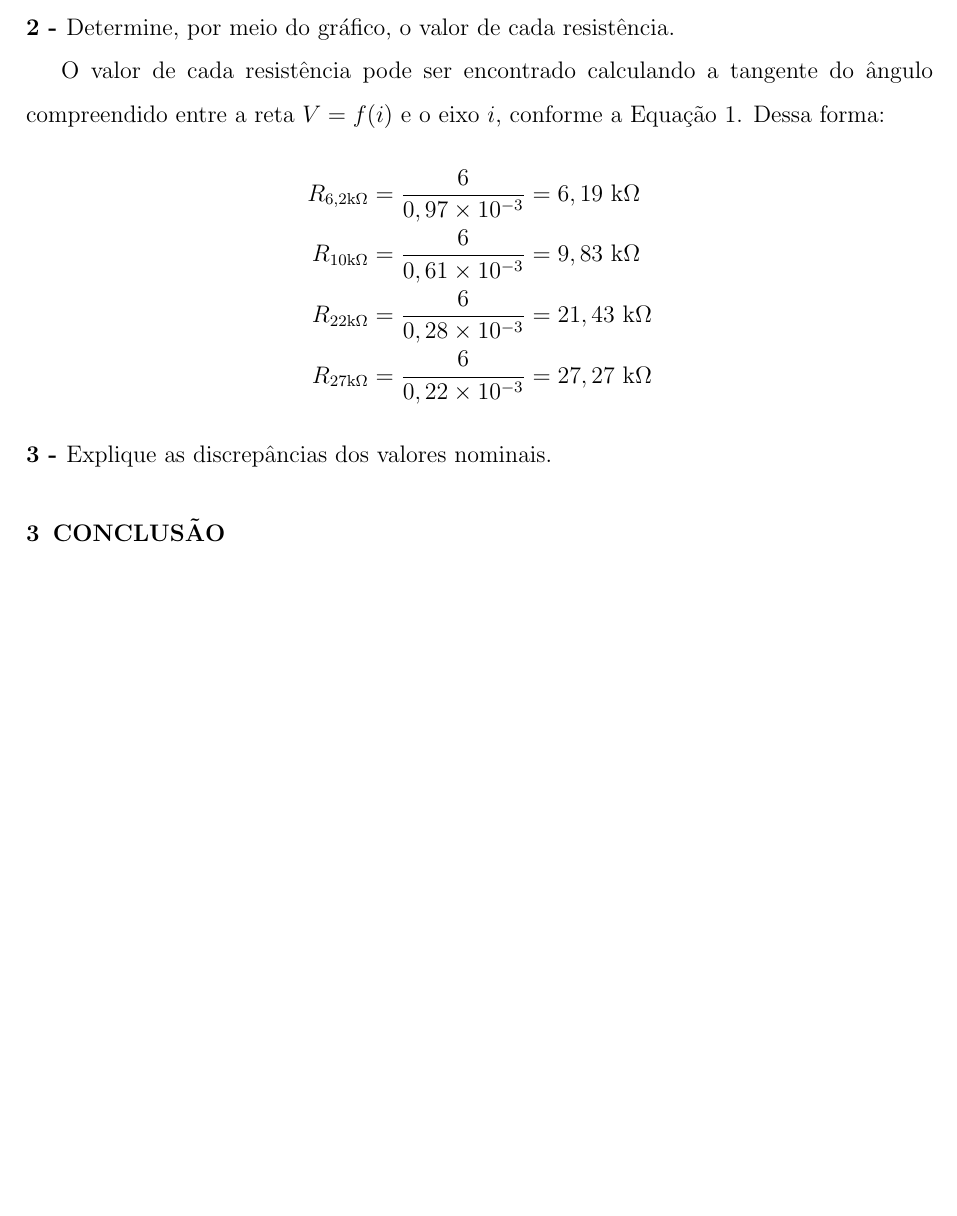
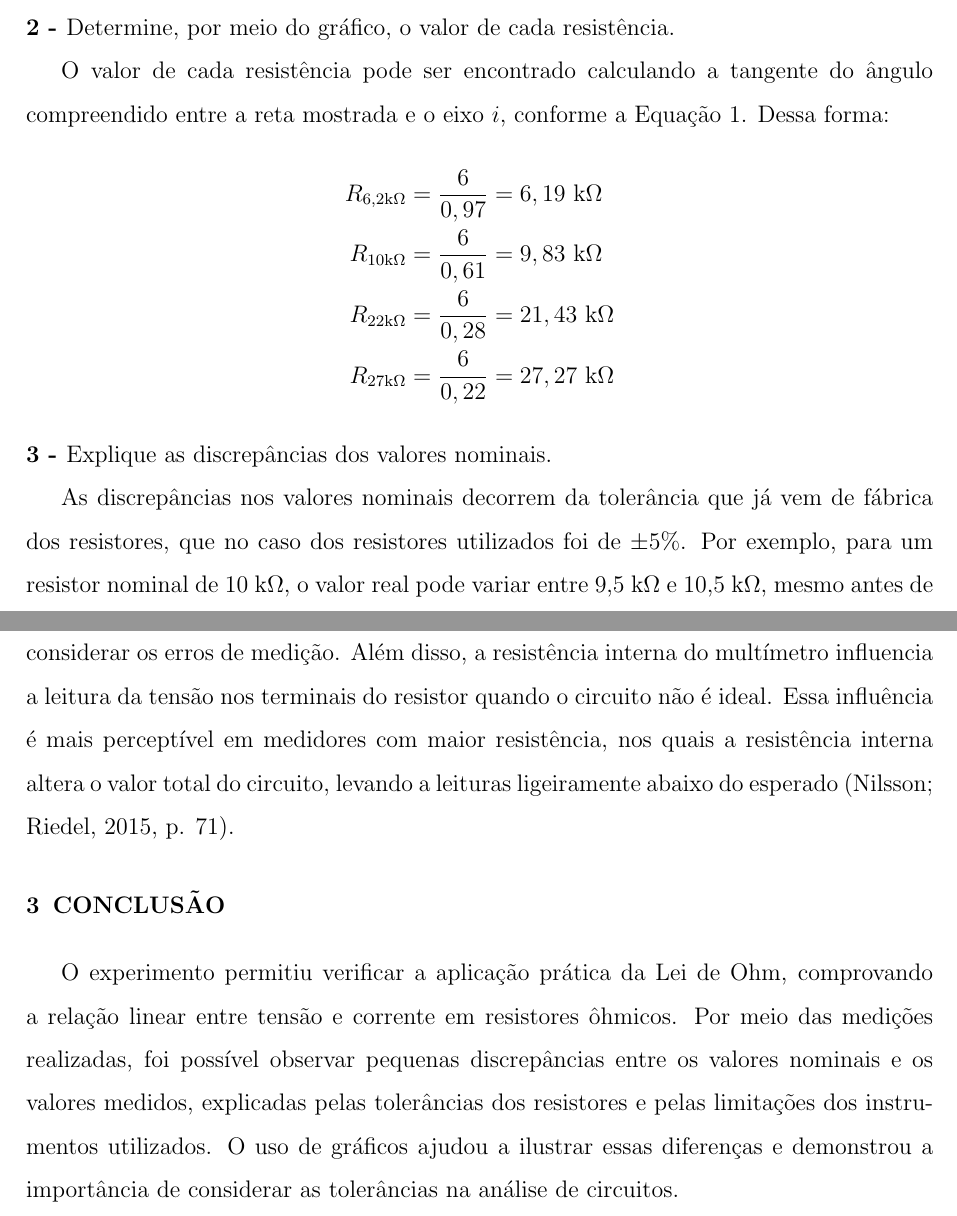
Before and after one commit to pedrohadns/relatorios-circuitos1, a LaTeX document (main.tex, which reads preamble.tex): part of page 12 of 13 before the commit and two parts of pages 12 and 13 of 14 after it, the two joined at a grey line, cut so that both start at the same text, the shorter picture padded with empty space. Compiled offline with pdfLaTeX; TikZ figures are drawn from their code, not taken from saved files.

Commit message:
Relatório finalizado

```diff
--- a/main.tex
+++ b/main.tex
@@ -406,17 +395,20 @@ Então, variou-se a tensão, começando de 12 V até 0 V, e para cada tensão di
 
 \noindent\textbf{2 - }Determine, por meio do gráfico, o valor de cada resistência.
 
-O valor de cada resistência pode ser encontrado calculando a tangente do ângulo compreendido entre a reta $V=f(i)$ e o eixo $i$, conforme a Equação \ref{lei-de-ohm}. Dessa forma:
+O valor de cada resistência pode ser encontrado calculando a tangente do ângulo compreendido entre a reta mostrada e o eixo $i$, conforme a Equação \ref{lei-de-ohm}. Dessa forma:
 \begin{align*}
-    R_{6,2\text{k}\Omega}&=\frac{6}{0,97\times 10^{-3}}= 6,19\ \text{k}\Omega \\
-    R_{10\text{k}\Omega}&=\frac{6}{0,61\times 10^{-3}}= 9,83\ \text{k}\Omega \\
-    R_{22\text{k}\Omega}&=\frac{6}{0,28\times 10^{-3}}= 21,43\ \text{k}\Omega \\
-    R_{27\text{k}\Omega}&=\frac{6}{0,22\times 10^{-3}}= 27,27\ \text{k}\Omega
+    R_{6,2\text{k}\Omega}&=\frac{6}{0,97}= 6,19\ \text{k}\Omega \\
+    R_{10\text{k}\Omega}&=\frac{6}{0,61}= 9,83\ \text{k}\Omega \\
+    R_{22\text{k}\Omega}&=\frac{6}{0,28}= 21,43\ \text{k}\Omega \\
+    R_{27\text{k}\Omega}&=\frac{6}{0,22}= 27,27\ \text{k}\Omega
 \end{align*}
 
 \noindent\textbf{3 - }Explique as discrepâncias dos valores nominais.
 
-\section{CONCLUSÃO}\indent
+As discrepâncias nos valores nominais decorrem da tolerância que já vem de fábrica dos resistores, que no caso dos resistores utilizados foi de $\pm$5\%. Por exemplo, para um resistor nominal de 10 k$\Omega$, o valor real pode variar entre 9,5 k$\Omega$ e 10,5 k$\Omega$, mesmo antes de considerar os erros de medição. Além disso, a resistência interna do multímetro influencia a leitura da tensão nos terminais do resistor quando o circuito não é ideal. Essa influência é mais perceptível em medidores com maior resistência, nos quais a resistência interna altera o valor total do circuito, levando a leituras ligeiramente abaixo do esperado \parencite[][, p. 71]{nilsson}.
+
+\section{CONCLUSÃO}
+O experimento permitiu verificar a aplicação prática da Lei de Ohm, comprovando a relação linear entre tensão e corrente em resistores ôhmicos. Por meio das medições realizadas, foi possível observar pequenas discrepâncias entre os valores nominais e os valores medidos, explicadas pelas tolerâncias dos resistores e pelas limitações dos instrumentos utilizados. O uso de gráficos ajudou a ilustrar essas diferenças e demonstrou a importância de considerar as tolerâncias na análise de circuitos.
 
 \newpage
 \setstretch{1}
--- a/preamble.tex
+++ b/preamble.tex
@@ -47,12 +47,12 @@ bottom=20mm
 \renewcommand{\footrulewidth}{0pt} % Remove a linha horizontal do rodapé
 
 \usepackage{xcolor}
-\usepackage{multicol}
 \usepackage{pgfplots}
 \pgfplotsset{compat=1.18}
 \usepackage[american]{circuitikz}
 \usetikzlibrary{external}\tikzexternalize[prefix=external-figures/]
 \usetikzlibrary{positioning}
 
+\usepackage{indentfirst}
 \usepackage{setspace} %Para alterar o espaçamento das linhas
 \setstretch{1.5}
```
Also changed, not shown: external-figures/resistores-pratica1.png, external-figures/resistores-pratica2.png, main.tex (27 more changed lines).
